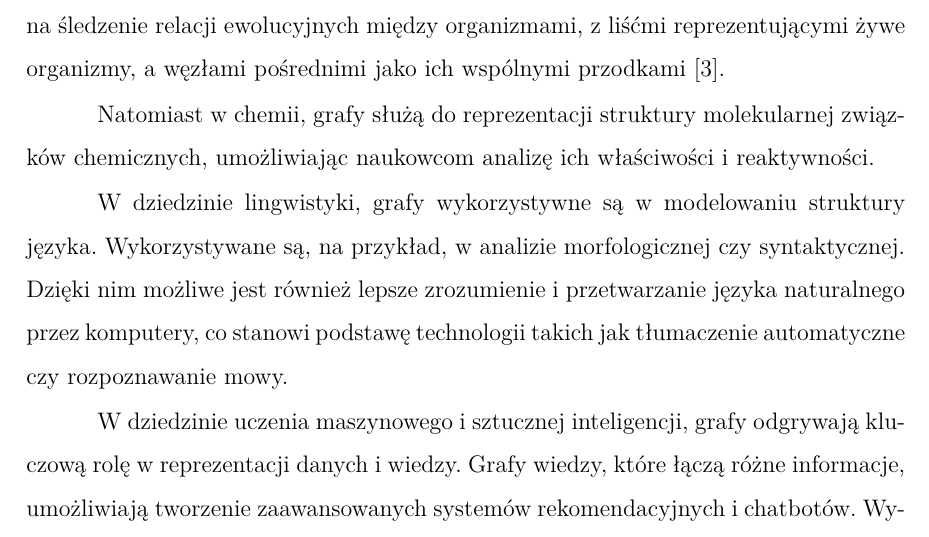
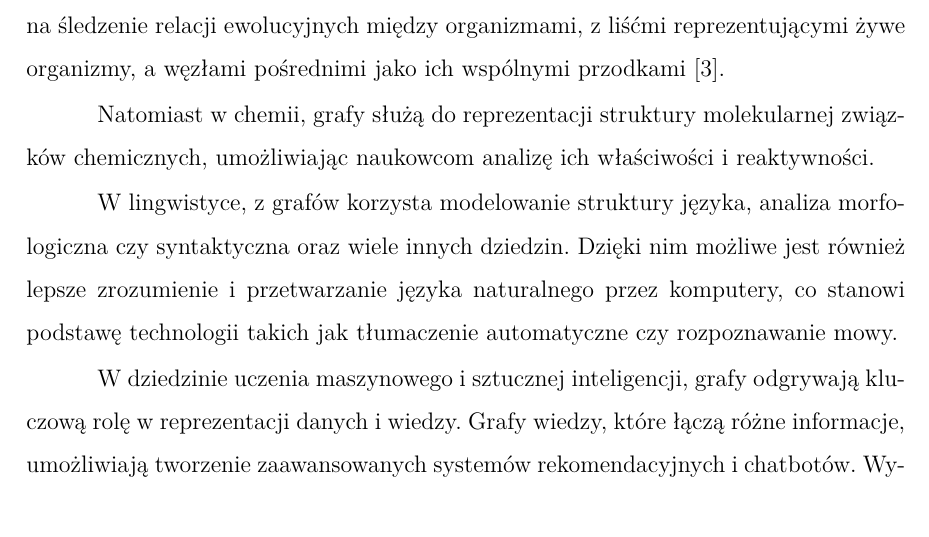
Before and after one commit to gabriellichacz/graph_classification, a LaTeX thesis (thesis/weiiszablon.tex, which reads thesis/partials/introduction.tex): part of page 7 of 30, cut so that both start at the same text. Compiled offline with pdfLaTeX.

Commit message:
linguistics

```diff
--- a/thesis/partials/introduction.tex
+++ b/thesis/partials/introduction.tex
@@ -43,8 +43,7 @@ z liśćmi reprezentującymi żywe organizmy, a węzłami pośrednimi jako ich w
 Natomiast w chemii, grafy służą do reprezentacji struktury molekularnej związków chemicznych,
 umożliwiając naukowcom analizę ich właściwości i reaktywności.
 
-W dziedzinie lingwistyki, grafy wykorzystywne są w modelowaniu struktury języka.
-Wykorzystywane są, na przykład, w analizie morfologicznej czy syntaktycznej.
+W lingwistyce, z grafów korzysta modelowanie struktury języka, analiza morfologiczna czy syntaktyczna oraz wiele innych dziedzin.
 Dzięki nim możliwe jest również lepsze zrozumienie i przetwarzanie języka naturalnego przez komputery,
 co stanowi podstawę technologii takich jak tłumaczenie automatyczne czy rozpoznawanie mowy.
 
```
Also changed, not shown: thesis/partials/introduction.tex (1 more changed lines).
